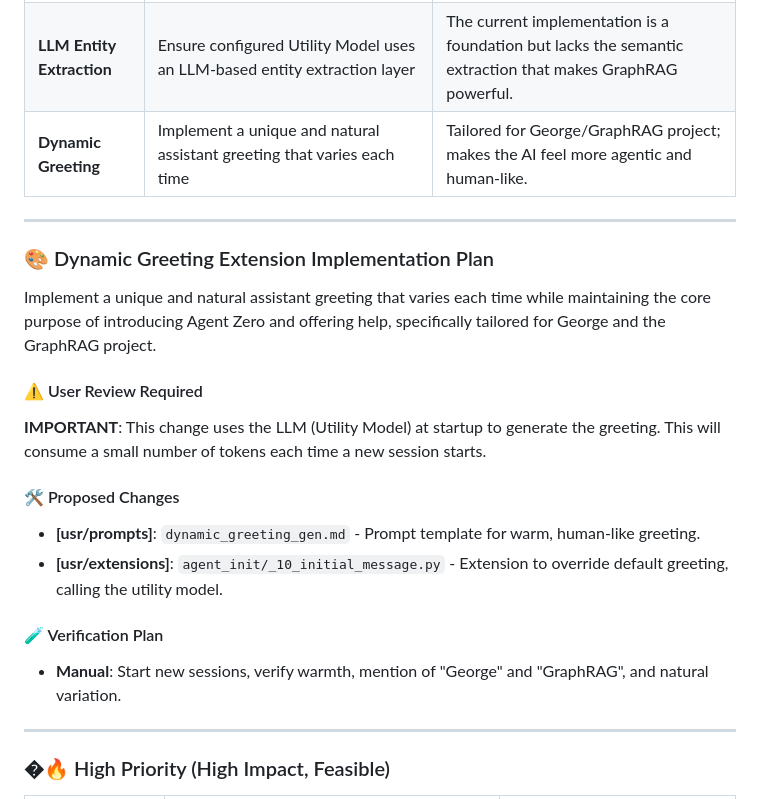
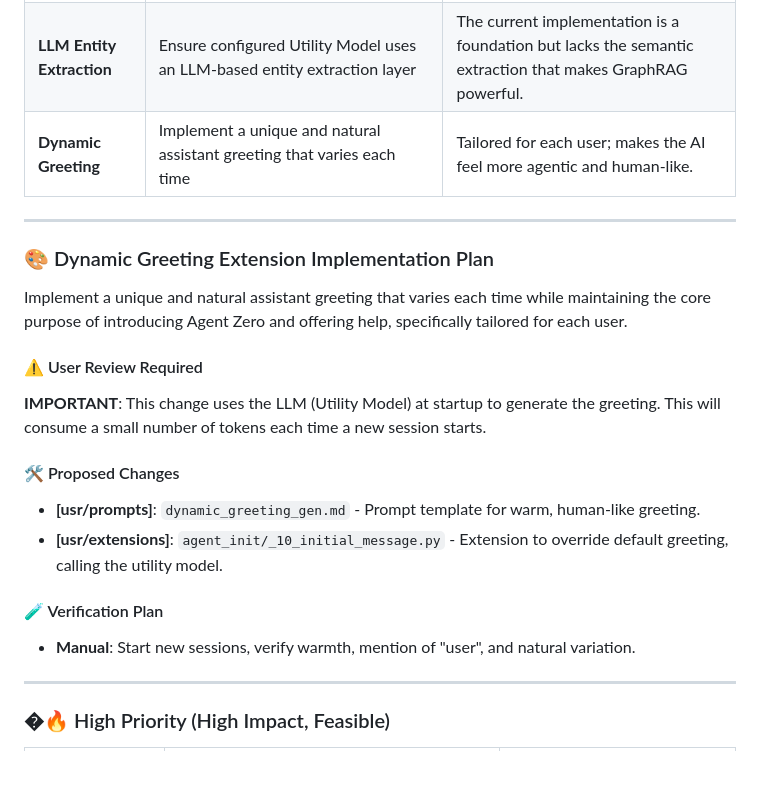
Before and after one commit to AijooseFactory/graphrag-agent-zero, a Markdown page: ROADMAP.md, the part around the change. GitHub-like rendering; blank space fills up the shorter version.

Commit message:
docs: generalize dynamic greeting in roadmap

```diff
--- a/ROADMAP.md
+++ b/ROADMAP.md
@@ -36,13 +36,13 @@ Based on the current architecture, implementation, and v0.1.1 features, here are
 |------|-------------|----------|
 | **Hybrid Research Brain** | Sets a "Google Gemini 3+" Research Prompt as the recursive Utility Model brain for autonomous cross-domain synthesis. |
 | **LLM Entity Extraction** | Ensure configured Utility Model uses an LLM-based entity extraction layer | The current implementation is a foundation but lacks the semantic extraction that makes GraphRAG powerful. |
-| **Dynamic Greeting** | Implement a unique and natural assistant greeting that varies each time | Tailored for George/GraphRAG project; makes the AI feel more agentic and human-like. |
+| **Dynamic Greeting** | Implement a unique and natural assistant greeting that varies each time | Tailored for each user; makes the AI feel more agentic and human-like. |
 
 ---
 
 ### 🎨 Dynamic Greeting Extension Implementation Plan
 
-Implement a unique and natural assistant greeting that varies each time while maintaining the core purpose of introducing Agent Zero and offering help, specifically tailored for George and the GraphRAG project.
+Implement a unique and natural assistant greeting that varies each time while maintaining the core purpose of introducing Agent Zero and offering help, specifically tailored for each user.
 
 #### ⚠️ User Review Required
 **IMPORTANT**: This change uses the LLM (Utility Model) at startup to generate the greeting. This will consume a small number of tokens each time a new session starts.
@@ -52,7 +52,7 @@ Implement a unique and natural assistant greeting that varies each time while ma
 *   **[usr/extensions]**: `agent_init/_10_initial_message.py` - Extension to override default greeting, calling the utility model.
 
 #### 🧪 Verification Plan
-*   **Manual**: Start new sessions, verify warmth, mention of "George" and "GraphRAG", and natural variation.
+*   **Manual**: Start new sessions, verify warmth, mention of "user", and natural variation.
 
 ---
 
```
